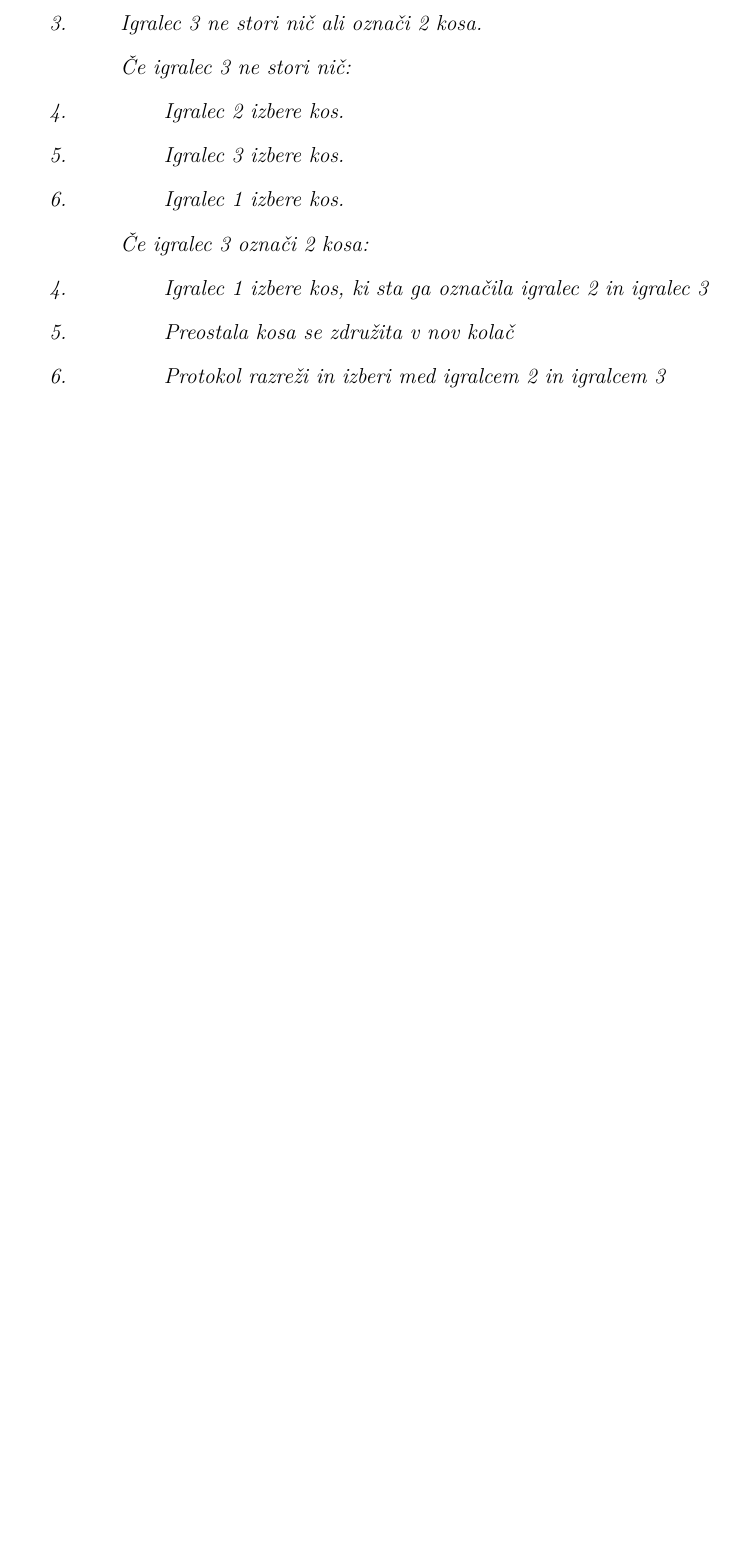
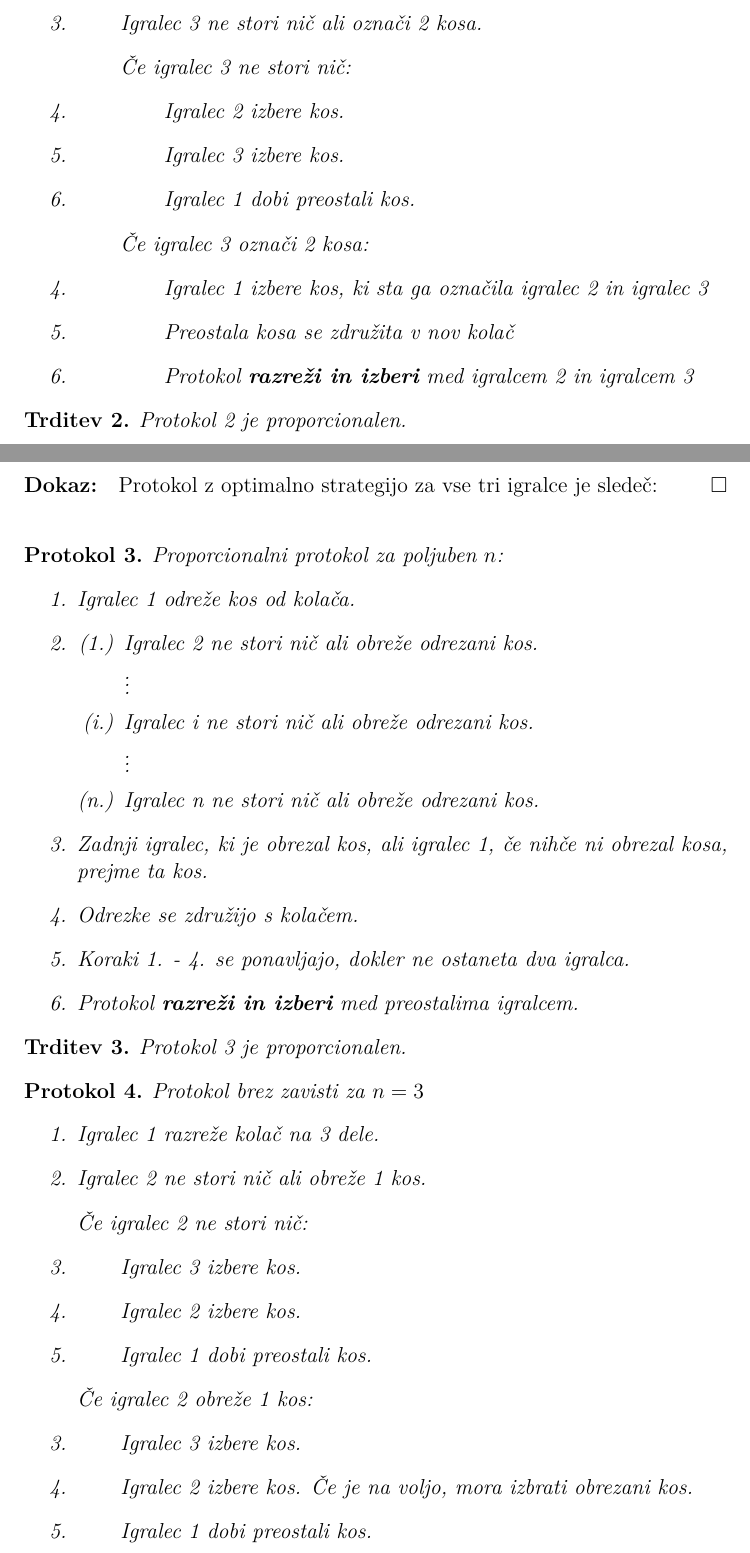
Before and after one commit to nikerzetic/Rezanje-kolaca-brez-zavisti, a LaTeX document (Rezanje-kolaca-brez-zavisti.tex): part of page 3 of 4 before the commit and two parts of pages 3 and 4 of 6 after it, the two joined at a grey line, cut so that both start at the same text, the shorter picture padded with empty space. Compiled offline with pdfLaTeX.

Commit message:
Preostali protokoli

```diff
--- a/Rezanje-kolaca-brez-zavisti.tex
+++ b/Rezanje-kolaca-brez-zavisti.tex
@@ -150,7 +150,7 @@
 
 			\item \qquad \qquad Igralec 3 izbere kos.
 
-			\item \qquad \qquad Igralec 1 izbere kos.
+			\item \qquad \qquad Igralec 1 dobi preostali kos.
 
 			\item[] \qquad Če igralec 3 označi 2 kosa:
 
@@ -160,7 +160,78 @@
 
 			\item \qquad \qquad Preostala kosa se združita v nov kolač
 
-			\item \qquad \qquad Protokol \textit{razreži in izberi} med igralcem 2 in igralcem 3
+			\item \qquad \qquad Protokol \textbf{razreži in izberi} med igralcem 2 in igralcem 3
 
 		\end{enumerate}
 	\end{protokol}
+
+	\begin{trditev}
+		Protokol \ref{proporcionalni_3} je proporcionalen.
+	\end{trditev}
+
+	\begin{dokaz}
+		Protokol z optimalno strategijo za vse tri igralce je sledeč:
+	\end{dokaz}
+
+	\begin{protokol}
+		\label{proporcionalni_n}
+		Proporcionalni protokol za poljuben $n$:
+		\begin{enumerate}
+
+			\item Igralec 1 odreže kos od kolača.
+
+			\item \begin{enumerate}
+
+				\item[(1.)] Igralec 2 ne stori nič ali obreže odrezani kos.
+
+				\item[] $\vdots$
+
+				\item[(i.)] Igralec i ne stori nič ali obreže odrezani kos.
+
+				\item[] $\vdots$
+
+				\item[(n.)] Igralec n ne stori nič ali obreže odrezani kos.
+
+			\end{enumerate}
+
+			\item Zadnji igralec, ki je obrezal kos, ali igralec 1, če nihče ni obrezal kosa, prejme ta kos.
+
+			\item Odrezke se združijo s kolačem.
+
+			\item Koraki 1. - 4. se ponavljajo, dokler ne ostaneta dva igralca.
+
+			\item Protokol \textbf{razreži in izberi} med preostalima igralcem.
+
+		\end{enumerate}
+	\end{protokol}
+
+	\begin{trditev}
+		Protokol \ref{proporcionalni_n} je proporcionalen.
+	\end{trditev}
+
+	\begin{protokol}
+		\label{brez_zavisti}
+		Protokol brez zavisti za $n = 3$
+		\begin{enumerate}
+
+			\item Igralec 1 razreže kolač na 3 dele.
+
+			\item Igralec 2 ne stori nič ali obreže 1 kos.
+
+			\item[] Če igralec 2 ne stori nič:
+
+			\item \qquad Igralec 3 izbere kos.
+
+			\item \qquad Igralec 2 izbere kos.
+
+			\item \qquad Igralec 1 dobi preostali kos.
+
+			\item[] Če igralec 2 obreže 1 kos:
+
+			\setcounter{enumi}{2}
+
+			\item \qquad Igralec 3 izbere kos.
+
+			\item \qquad Igralec 2 izbere kos. Če je na voljo, mora izbrati obrezani kos.
+
+			\item \qquad Igralec 1 dobi preostali kos.
```
Also changed, not shown: Rezanje-kolaca-brez-zavisti.pdf, Rezanje-kolaca-brez-zavisti.tex (31 more changed lines).
